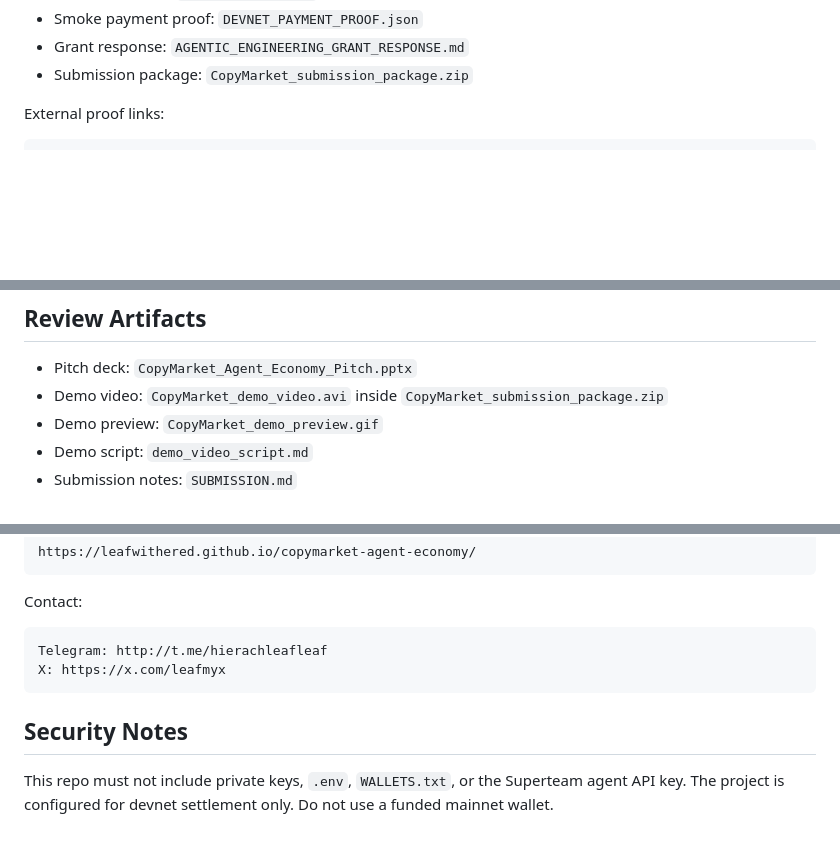
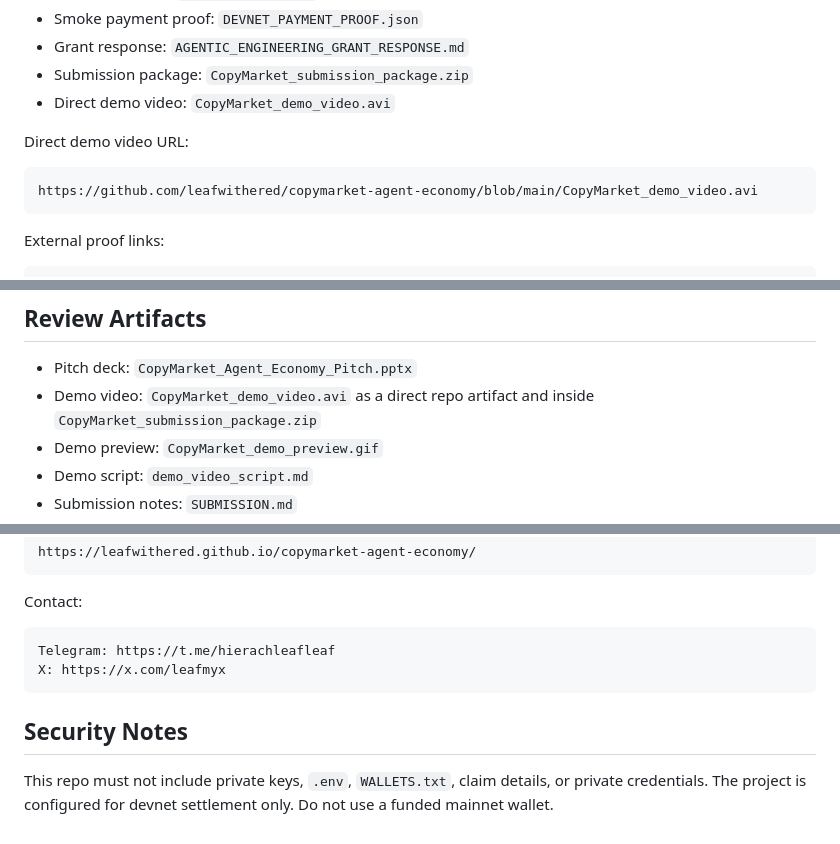
Before and after one commit to leafwithered/copymarket-agent-economy, a Markdown page: README.md, 3 parts joined by grey strips. Drawn GitHub-style; blank space fills up the shorter version.

Commit message:
Improve reviewer contact and demo links
Updated README.md to include detailed project description, grant fit, revenue path, agent responsibilities, implementation details, and verification instructions.

````diff
--- a/README.md
+++ b/README.md
@@ -158,6 +158,13 @@ Then inspect these repo artifacts:
 - Smoke payment proof: `DEVNET_PAYMENT_PROOF.json`
 - Grant response: `AGENTIC_ENGINEERING_GRANT_RESPONSE.md`
 - Submission package: `CopyMarket_submission_package.zip`
+- Direct demo video: `CopyMarket_demo_video.avi`
+
+Direct demo video URL:
+
+```text
+https://github.com/leafwithered/copymarket-agent-economy/blob/main/CopyMarket_demo_video.avi
+```
 
 External proof links:
 
@@ -175,7 +182,7 @@ https://x.com/leafmyx/status/2072747881883369696
 ## Review Artifacts
 
 - Pitch deck: `CopyMarket_Agent_Economy_Pitch.pptx`
-- Demo video: `CopyMarket_demo_video.avi` inside `CopyMarket_submission_package.zip`
+- Demo video: `CopyMarket_demo_video.avi` as a direct repo artifact and inside `CopyMarket_submission_package.zip`
 - Demo preview: `CopyMarket_demo_preview.gif`
 - Demo script: `demo_video_script.md`
 - Submission notes: `SUBMISSION.md`
@@ -263,10 +270,10 @@ https://leafwithered.github.io/copymarket-agent-economy/
 Contact:
 
 ```text
-Telegram: http://t.me/hierachleafleaf
+Telegram: https://t.me/hierachleafleaf
 X: https://x.com/leafmyx
 ```
 
 ## Security Notes
 
-This repo must not include private keys, `.env`, `WALLETS.txt`, or the Superteam agent API key. The project is configured for devnet settlement only. Do not use a funded mainnet wallet.
+This repo must not include private keys, `.env`, `WALLETS.txt`, claim details, or private credentials. The project is configured for devnet settlement only. Do not use a funded mainnet wallet.
````
